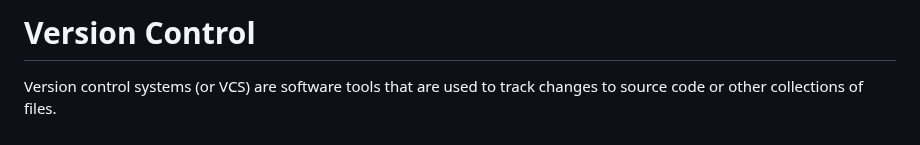
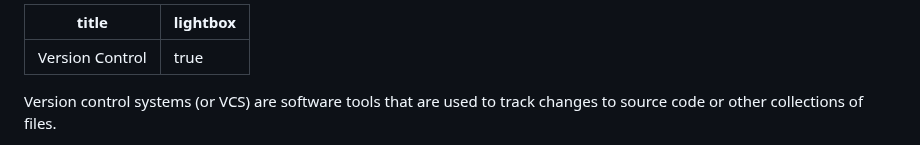
Before and after one commit to RENCI-NRIG/x-cite, a Markdown page: theme1/PE103/vcs.md, the part around the change. GitHub-like rendering.

Commit message:
Move title to front matter

```diff
--- a/theme1/PE103/vcs.md
+++ b/theme1/PE103/vcs.md
@@ -1,4 +1,7 @@
-# Version Control
+---
+title: Version Control
+lightbox: true
+---
 
 Version control systems (or VCS) are software tools that are used to
 track changes to source code or other collections of files.
```
